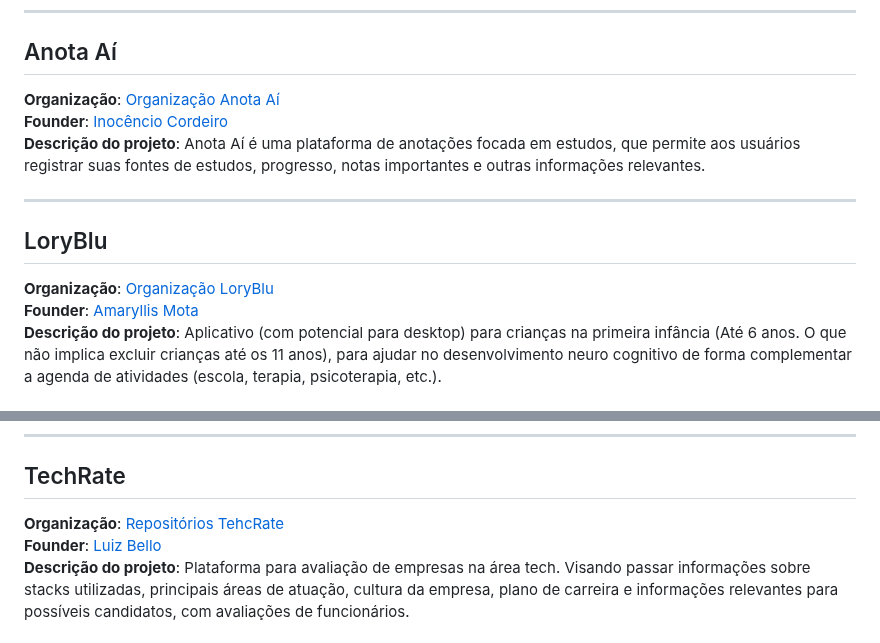
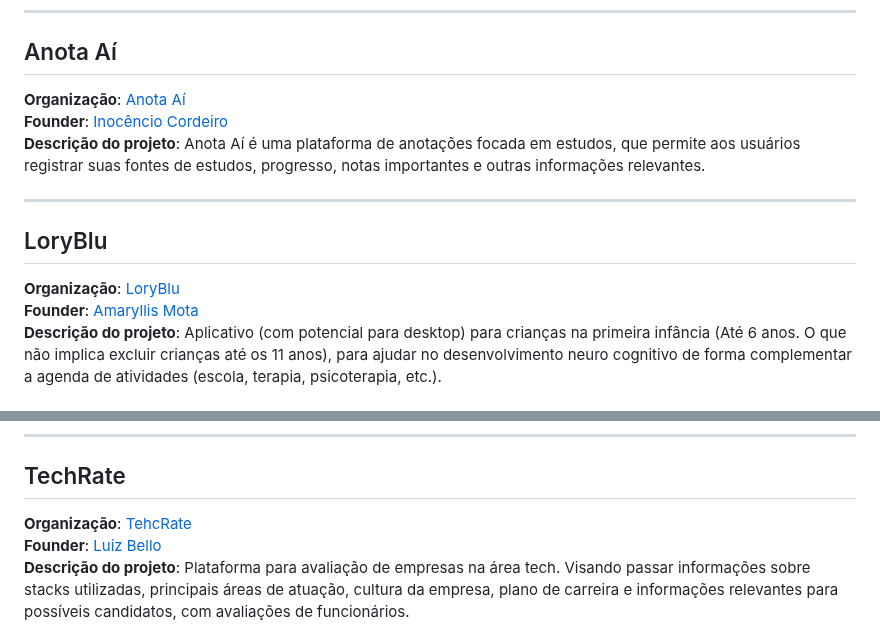
Before and after one commit to SouJunior/soujunior-labs, a Markdown page: README.md, 2 parts joined by grey strips. Rendered like a GitHub page.

```diff
--- a/README.md
+++ b/README.md
@@ -96,14 +96,14 @@
 <hr/>
 
 ## Anota Aí
-**Organização**: [Organização Anota Aí](https://github.com/Anota-Ai-2)
+**Organização**: [Anota Aí](https://github.com/Anota-Ai-2)
 **Founder**: [Inocêncio Cordeiro](www.linkedin.com/in/inocencio-cordeiro)
 **Descrição do projeto**: Anota Aí é uma plataforma de anotações focada em estudos, que permite aos usuários registrar suas fontes de estudos, progresso, notas importantes e outras informações relevantes.
 
 <hr/>
 
 ## LoryBlu
-**Organização**: [Organização LoryBlu](https://github.com/loryblu)
+**Organização**: [LoryBlu](https://github.com/loryblu)
 **Founder**: [Amaryllis Mota](https://www.linkedin.com/in/amaryllismota)
 **Descrição do projeto**: Aplicativo (com potencial para desktop) para crianças na primeira infância (Até 6 anos. O que não implica excluir crianças até os 11 anos), para ajudar no desenvolvimento neuro cognitivo de forma complementar a agenda de atividades (escola, terapia, psicoterapia, etc.).
 
@@ -159,7 +159,7 @@
 
 
 ## TechRate
-**Organização**: [Repositórios TehcRate](https://github.com/orgs/TechRate-Lab/repositories)
+**Organização**: [TehcRate](https://github.com/orgs/TechRate-Lab/repositories)
 **Founder**: [Luiz Bello](https://www.linkedin.com/in/luiz-paulo-a98a61238/)
 **Descrição do projeto**: Plataforma para avaliação de empresas na área tech. Visando passar informações sobre stacks utilizadas, principais áreas de atuação, cultura da empresa, plano de carreira e informações relevantes para possíveis candidatos, com avaliações de funcionários.
 
```
